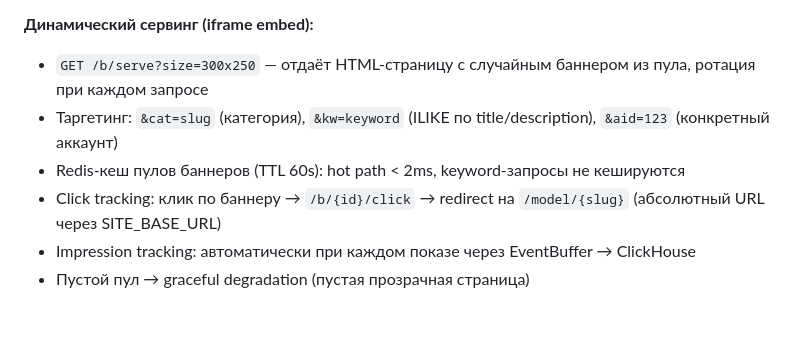
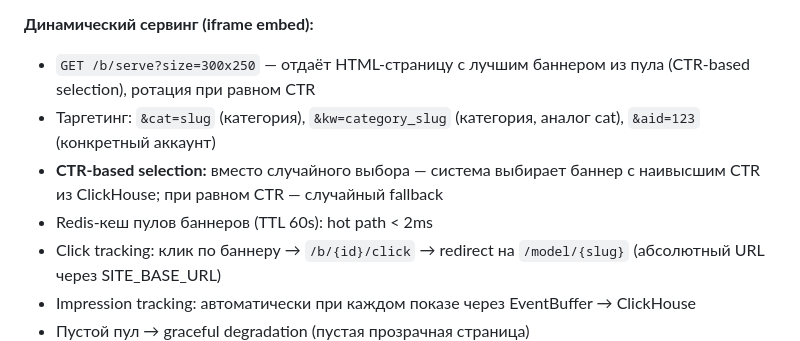
Before and after one commit to barong66/xcj, a Markdown page: DOCS.md, the part around the change. Drawn GitHub-style; blank space fills up the shorter version.

Commit message:
Update docs for banner keyword matching and CTR selection
Co-Authored-By: Claude Opus 4.6 <noreply@anthropic.com>

```diff
--- a/DOCS.md
+++ b/DOCS.md
@@ -87,9 +87,10 @@
 - Можно добавлять новые размеры через админку
 
 **Динамический сервинг (iframe embed):**
-- `GET /b/serve?size=300x250` — отдаёт HTML-страницу с случайным баннером из пула, ротация при каждом запросе
-- Таргетинг: `&cat=slug` (категория), `&kw=keyword` (ILIKE по title/description), `&aid=123` (конкретный аккаунт)
-- Redis-кеш пулов баннеров (TTL 60s): hot path < 2ms, keyword-запросы не кешируются
+- `GET /b/serve?size=300x250` — отдаёт HTML-страницу с лучшим баннером из пула (CTR-based selection), ротация при равном CTR
+- Таргетинг: `&cat=slug` (категория), `&kw=category_slug` (категория, аналог cat), `&aid=123` (конкретный аккаунт)
+- **CTR-based selection:** вместо случайного выбора — система выбирает баннер с наивысшим CTR из ClickHouse; при равном CTR — случайный fallback
+- Redis-кеш пулов баннеров (TTL 60s): hot path < 2ms
 - Click tracking: клик по баннеру → `/b/{id}/click` → redirect на `/model/{slug}` (абсолютный URL через SITE_BASE_URL)
 - Impression tracking: автоматически при каждом показе через EventBuffer → ClickHouse
 - Пустой пул → graceful degradation (пустая прозрачная страница)
```
Also changed, not shown: TECHNICAL_SPEC.md (+10 -8 lines), docs/tasks/banner-keyword-ctr-selection.md (added, +58 -0 lines).
